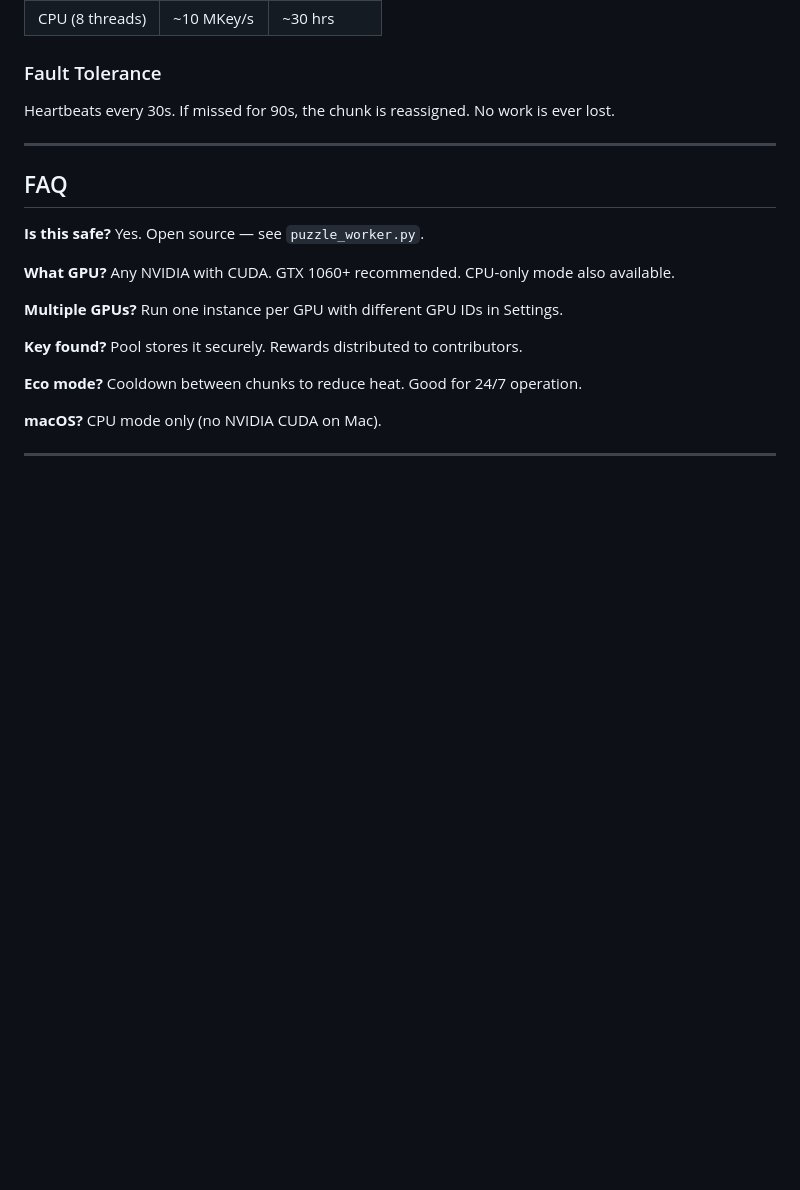
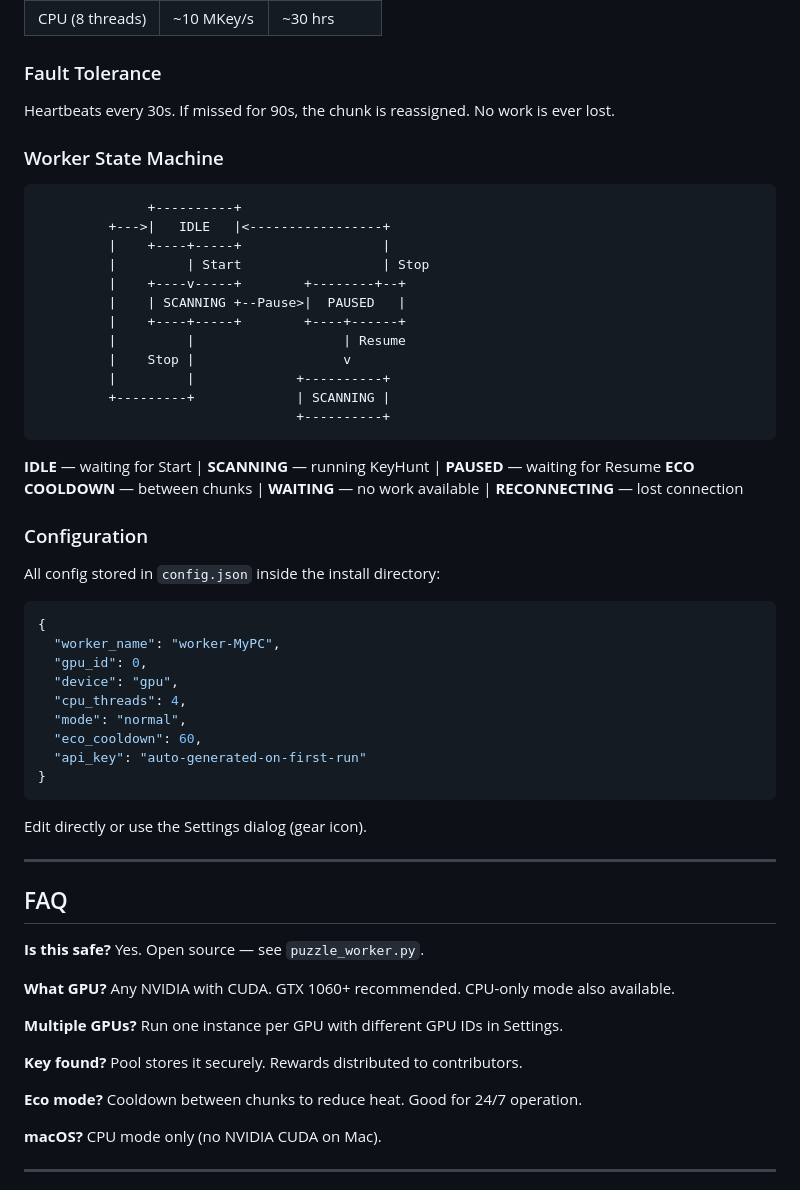
Before and after one commit to Soumya001/P71-BTC-Puzzle-Solver, a Markdown page: README.md, the part around the change. GitHub-like rendering; blank space fills up the shorter version.

Commit message:
docs: restore state machine diagram and config section
Co-Authored-By: Claude Opus 4.6 <noreply@anthropic.com>

````diff
--- a/README.md
+++ b/README.md
@@ -162,6 +162,44 @@ Worker                             Pool Server
 
 Heartbeats every 30s. If missed for 90s, the chunk is reassigned. No work is ever lost.
 
+### Worker State Machine
+
+```
+              +----------+
+         +--->|   IDLE   |<-----------------+
+         |    +----+-----+                  |
+         |         | Start                  | Stop
+         |    +----v-----+        +--------+--+
+         |    | SCANNING +--Pause>|  PAUSED   |
+         |    +----+-----+        +----+------+
+         |         |                   | Resume
+         |    Stop |                   v
+         |         |             +----------+
+         +---------+             | SCANNING |
+                                 +----------+
+```
+
+**IDLE** — waiting for Start | **SCANNING** — running KeyHunt | **PAUSED** — waiting for Resume
+**ECO COOLDOWN** — between chunks | **WAITING** — no work available | **RECONNECTING** — lost connection
+
+### Configuration
+
+All config stored in `config.json` inside the install directory:
+
+```json
+{
+  "worker_name": "worker-MyPC",
+  "gpu_id": 0,
+  "device": "gpu",
+  "cpu_threads": 4,
+  "mode": "normal",
+  "eco_cooldown": 60,
+  "api_key": "auto-generated-on-first-run"
+}
+```
+
+Edit directly or use the Settings dialog (gear icon).
+
 ---
 
 ## FAQ
````
